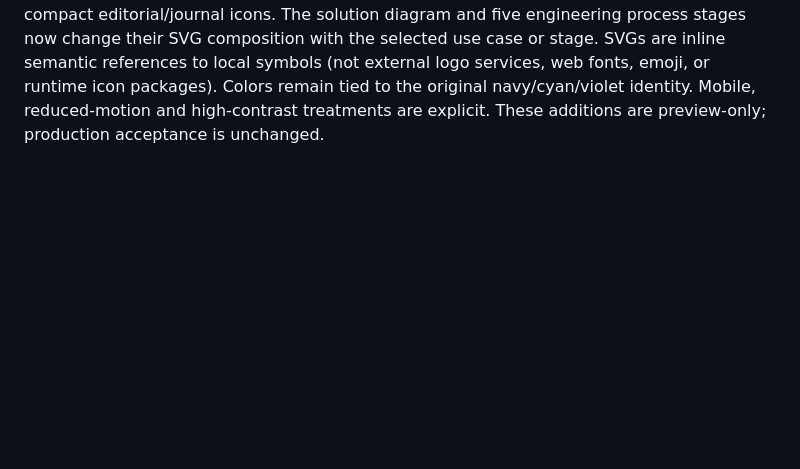
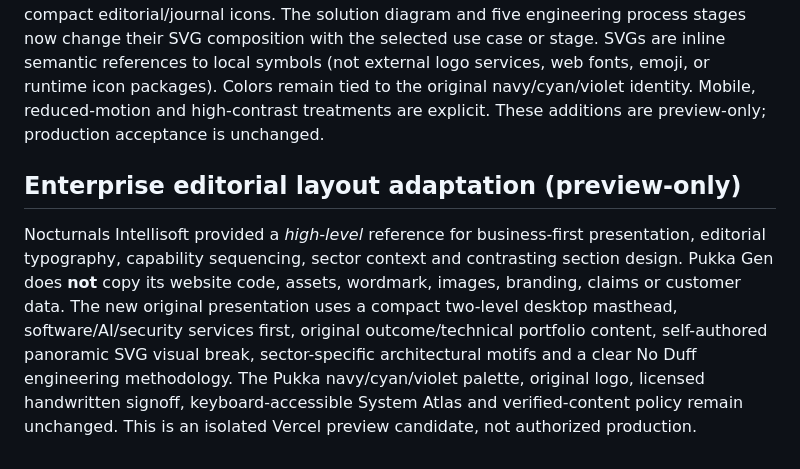
Before and after one commit to KuduKhan/pukka-gen, a Markdown page: README.md, the part around the change. GitHub-like rendering; blank space fills up the shorter version.

Commit message:
docs: enterprise editorial inspiration boundaries and preview gate

```diff
--- a/README.md
+++ b/README.md
@@ -44,3 +44,7 @@ The site now includes a separate, cohesive `src/premium.css` visual contract: na
 ## Precision SVG icon system / review candidate
 
 Pukka Gen now ships a single first-party, same-origin vector icon sprite at `public/icons/pukka-symbols.svg`. Three intentional visual treatments are used: distinct technical service icons in light dimensional plates; sector-specific pictograms in illuminated dark-glass badges; and compact editorial/journal icons. The solution diagram and five engineering process stages now change their SVG composition with the selected use case or stage. SVGs are inline semantic references to local symbols (not external logo services, web fonts, emoji, or runtime icon packages). Colors remain tied to the original navy/cyan/violet identity. Mobile, reduced-motion and high-contrast treatments are explicit. These additions are preview-only; production acceptance is unchanged.
+
+## Enterprise editorial layout adaptation (preview-only)
+
+Nocturnals Intellisoft provided a *high-level* reference for business-first presentation, editorial typography, capability sequencing, sector context and contrasting section design. Pukka Gen does **not** copy its website code, assets, wordmark, images, branding, claims or customer data. The new original presentation uses a compact two-level desktop masthead, software/AI/security services first, original outcome/technical portfolio content, self-authored panoramic SVG visual break, sector-specific architectural motifs and a clear No Duff engineering methodology. The Pukka navy/cyan/violet palette, original logo, licensed handwritten signoff, keyboard-accessible System Atlas and verified-content policy remain unchanged. This is an isolated Vercel preview candidate, not authorized production.
```
